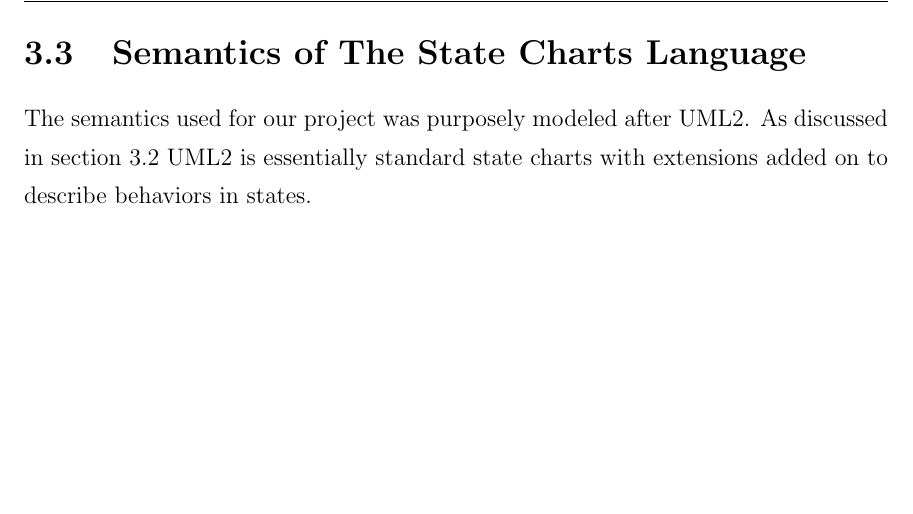
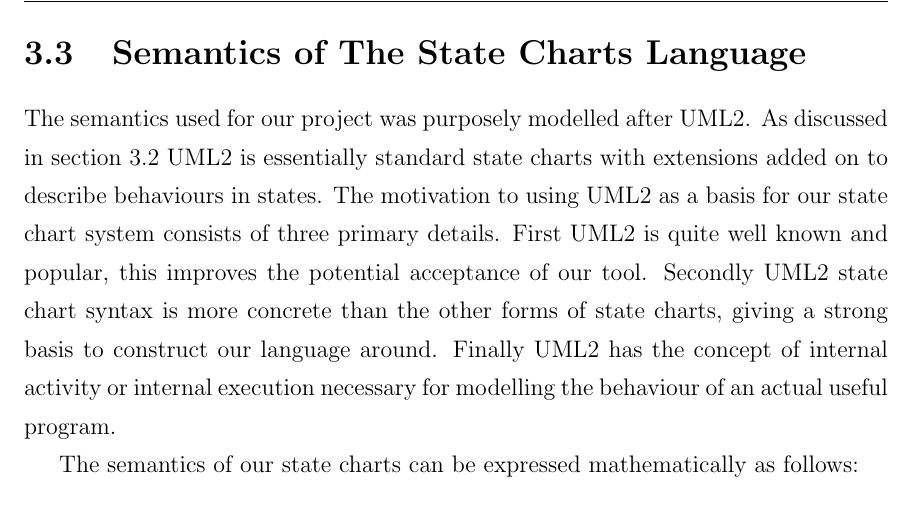
Before and after one commit to vortex-5/plcthesis, a LaTeX thesis (latex/main.tex, which reads latex/Chapters/statechartsem.tex): part of page 30 of 34, cut so that both start at the same text, the shorter picture padded with empty space. Compiled offline with pdfLaTeX.

Commit message:
added basis semantics

```diff
--- a/latex/Chapters/statechartsem.tex
+++ b/latex/Chapters/statechartsem.tex
@@ -1,4 +1,6 @@
 %Semantics of state charts
 \section{Semantics of The State Charts Language}
 
-The semantics used for our project was purposely modeled after UML2. As discussed in section \ref{sec:overviewstatechart} UML2 is essentially standard state charts with extensions added on to describe behaviors in states.
+The semantics used for our project was purposely modelled after UML2. As discussed in section \ref{sec:overviewstatechart} UML2 is essentially standard state charts with extensions added on to describe behaviours in states. The motivation to using UML2 as a basis for our state chart system consists of three primary details. First UML2 is quite well known and popular, this improves the potential acceptance of our tool. Secondly UML2 state chart syntax is more concrete than the other forms of state charts, giving a strong basis to construct our language around. Finally UML2 has the concept of internal activity or internal execution necessary for modelling the behaviour of an actual useful program.
+
+The semantics of our state charts can be expressed mathematically as follows:
```
Also changed, not shown: latex/Chapters/statechartsem.tex (6 more changed lines).
